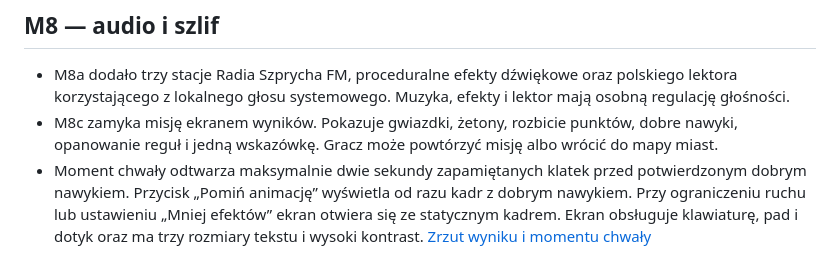
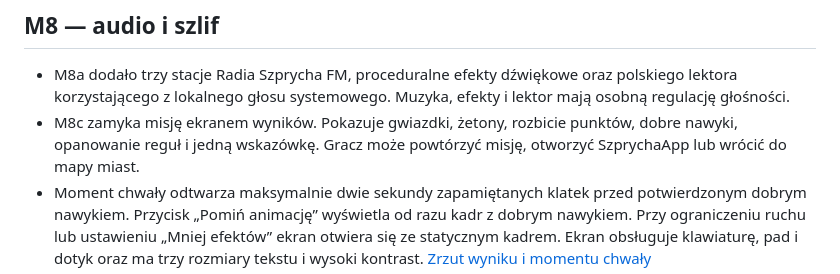
Before and after one commit to wtomaszewski/szprycha, a Markdown page: PROGRESS.md, the part around the change. GitHub-like rendering.

Commit message:
fix: zachowaj dostęp do SzprychaApp z wyników

```diff
--- a/PROGRESS.md
+++ b/PROGRESS.md
@@ -19,7 +19,7 @@ Stan na 22.11.2026. Gałąź `feat/70-m8c-moment-chwaly`.
 ## M8 — audio i szlif
 
 - M8a dodało trzy stacje Radia Szprycha FM, proceduralne efekty dźwiękowe oraz polskiego lektora korzystającego z lokalnego głosu systemowego. Muzyka, efekty i lektor mają osobną regulację głośności.
-- M8c zamyka misję ekranem wyników. Pokazuje gwiazdki, żetony, rozbicie punktów, dobre nawyki, opanowanie reguł i jedną wskazówkę. Gracz może powtórzyć misję albo wrócić do mapy miast.
+- M8c zamyka misję ekranem wyników. Pokazuje gwiazdki, żetony, rozbicie punktów, dobre nawyki, opanowanie reguł i jedną wskazówkę. Gracz może powtórzyć misję, otworzyć SzprychaApp lub wrócić do mapy miast.
 - Moment chwały odtwarza maksymalnie dwie sekundy zapamiętanych klatek przed potwierdzonym dobrym nawykiem. Przycisk „Pomiń animację” wyświetla od razu kadr z dobrym nawykiem. Przy ograniczeniu ruchu lub ustawieniu „Mniej efektów” ekran otwiera się ze statycznym kadrem. Ekran obsługuje klawiaturę, pad i dotyk oraz ma trzy rozmiary tekstu i wysoki kontrast. [Zrzut wyniku i momentu chwały](docs/screenshots/70-moment-chwaly.png)
 - M8 korzysta z własnego kodu, grafiki z repozytorium i systemowego lektora. Instalacja PWA oraz paczki mobilne należą do M9.
 
```
Also changed, not shown: docs/screenshots/70-moment-chwaly.png, 4 other files.
